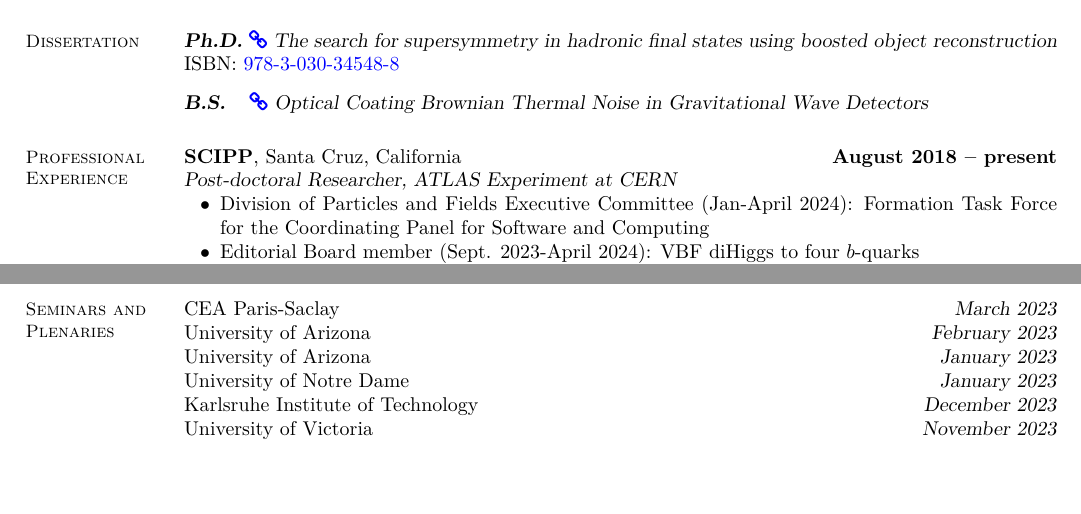
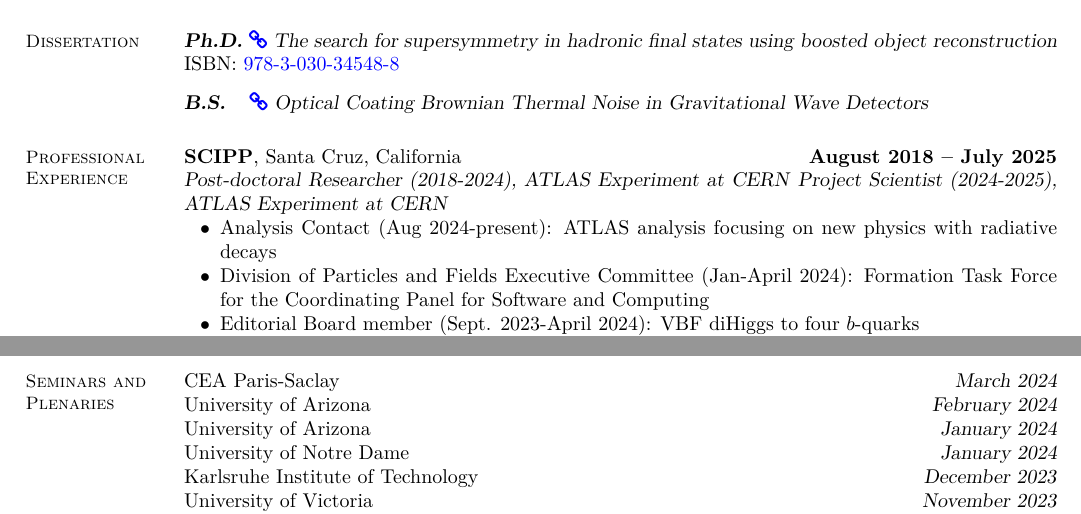
Before and after one commit to kratsg/cv, a LaTeX CV (cv_GiordonStark.tex): two parts of pages 1 and 3 of 10, joined at a grey line, cut so that both start at the same text, the shorter picture padded with empty space. Compiled offline with XeLaTeX.

Commit message:
update cv slightly

```diff
--- a/cv_GiordonStark.tex
+++ b/cv_GiordonStark.tex
@@ -87,9 +87,11 @@ ISBN: \href{https://books.google.com/books?vid=ISBN978-3-030-34548-8}{978-3-030-
 % Professional Experience
 \section{\mysidestyle Professional\\Experience}
 
-\textbf{SCIPP}, Santa Cruz, California \hfill \textbf{August 2018 -- present}\\
-\textsl{Post-doctoral Researcher, ATLAS Experiment at CERN}
+\textbf{SCIPP}, Santa Cruz, California \hfill \textbf{August 2018 -- July 2025}\\
+\textsl{Post-doctoral Researcher (2018-2024), ATLAS Experiment at CERN}
+\textsl{Project Scientist (2024-2025), ATLAS Experiment at CERN}
 \begin{list2}
+  \item Analysis Contact (Aug 2024-present): ATLAS analysis focusing on new physics with radiative decays
   \item Division of Particles and Fields Executive Committee (Jan-April 2024): Formation Task Force for the Coordinating Panel for Software and Computing
   \item Editorial Board member (Sept. 2023-April 2024): VBF diHiggs to four $b$-quarks
   \item Referee for JHEP (four papers), SciPost Physics (three papers)
@@ -113,10 +115,10 @@ ISBN: \href{https://books.google.com/books?vid=ISBN978-3-030-34548-8}{978-3-030-
 %__________________________________________________________________________________________________________________
 
 \section{\mysidestyle Seminars and\\Plenaries}
-CEA Paris-Saclay \hfill \textsl{March 2023}\\
-University of Arizona \hfill \textsl{February 2023}\\
-University of Arizona \hfill \textsl{January 2023}\\
-University of Notre Dame \hfill \textsl{January 2023}\\
+CEA Paris-Saclay \hfill \textsl{March 2024}\\
+University of Arizona \hfill \textsl{February 2024}\\
+University of Arizona \hfill \textsl{January 2024}\\
+University of Notre Dame \hfill \textsl{January 2024}\\
 Karlsruhe Institute of Technology \hfill \textsl{December 2023}\\
 University of Victoria \hfill \textsl{November 2023}\\
 National Labs and Department of Energy (DOEPy) \hfill \textsl{August 2023}\\
```
